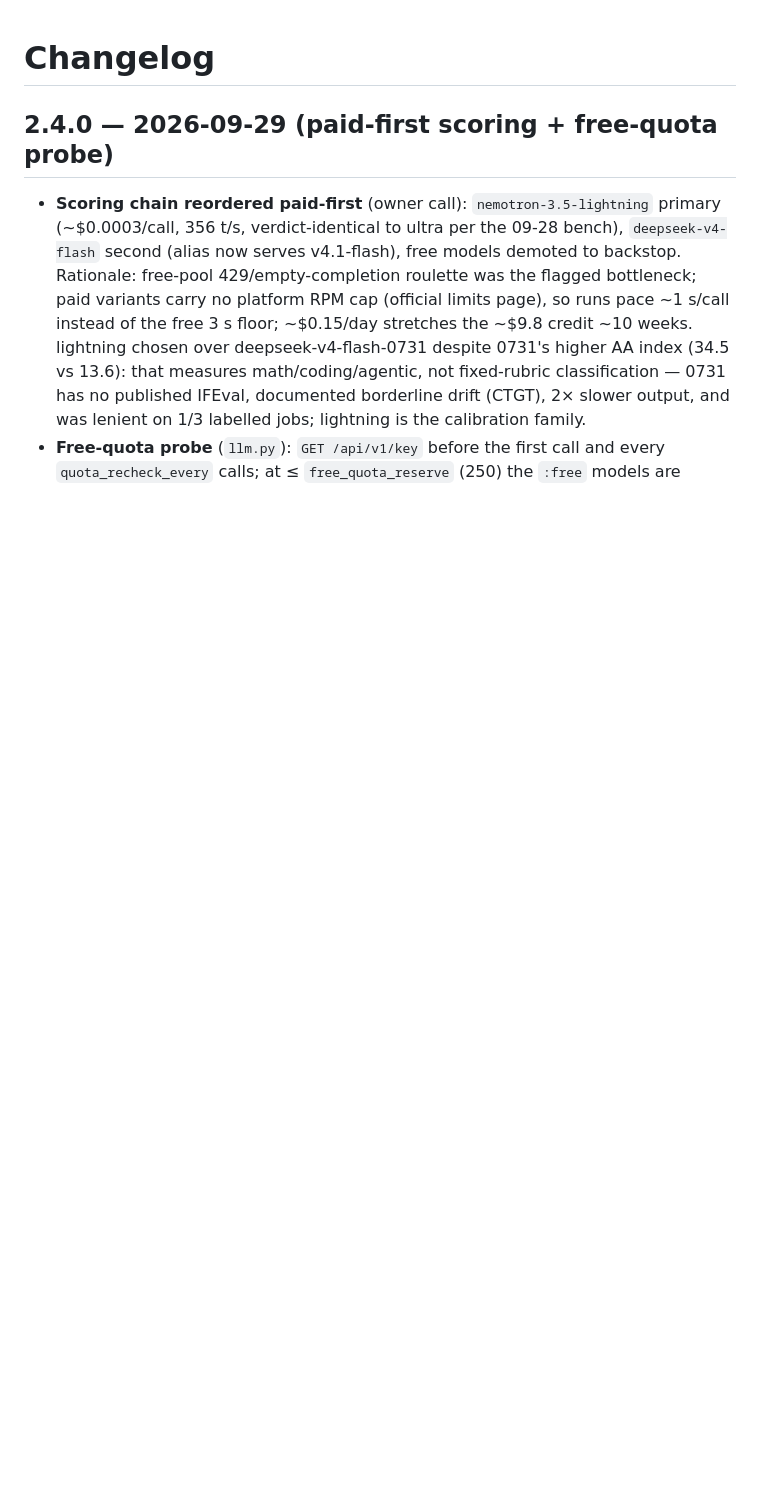
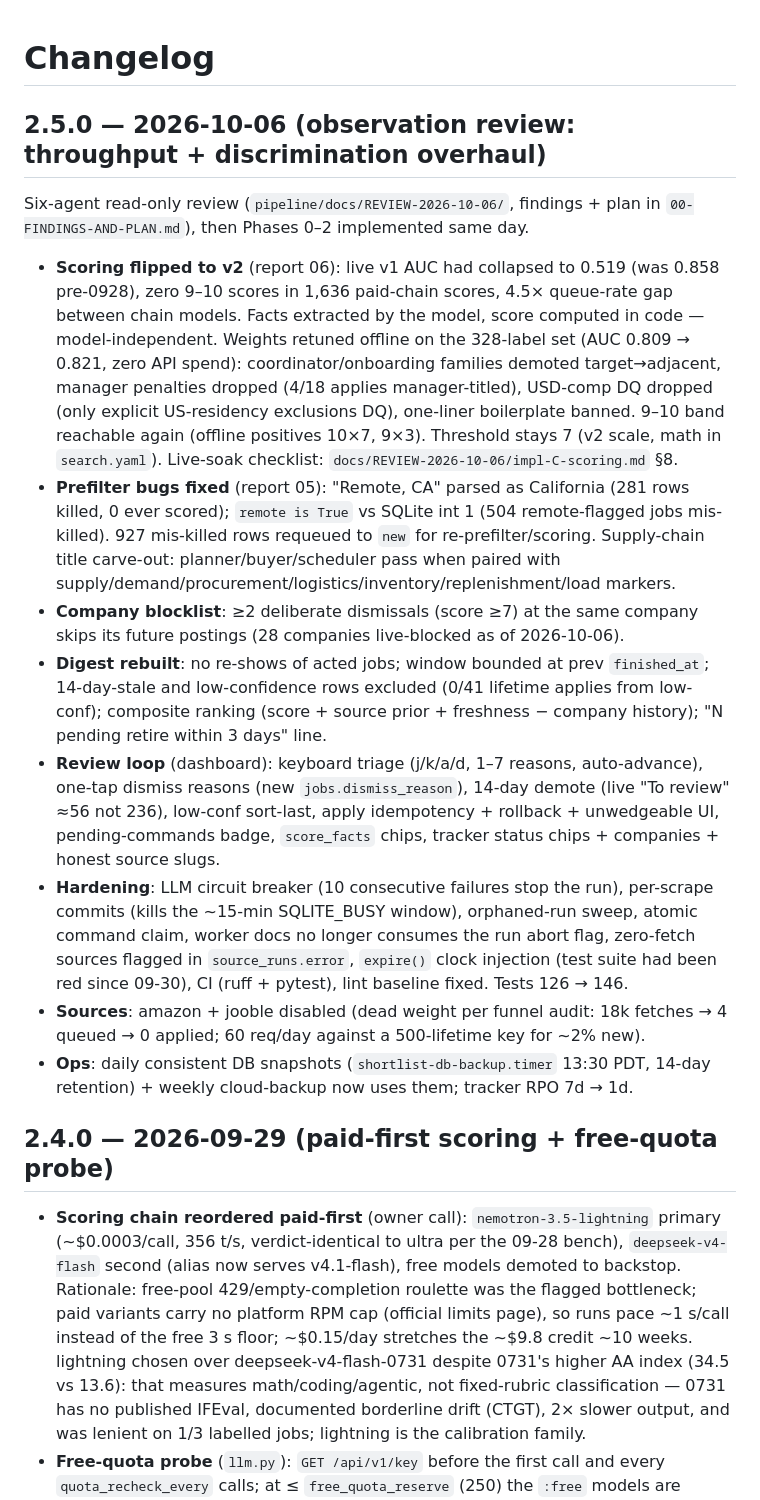
Before and after one commit to saunalserver/shortlist, a Markdown page: pipeline/docs/CHANGELOG.md, the part around the change. GitHub-like rendering; blank space fills up the shorter version.

Commit message:
docs: CHANGELOG 2.5.0 - observation review + phases 0-2

```diff
--- a/pipeline/docs/CHANGELOG.md
+++ b/pipeline/docs/CHANGELOG.md
@@ -1,4 +1,38 @@
 # Changelog
+
+## 2.5.0 — 2026-10-06 (observation review: throughput + discrimination overhaul)
+
+Six-agent read-only review (`pipeline/docs/REVIEW-2026-10-06/`, findings + plan in `00-FINDINGS-AND-PLAN.md`),
+then Phases 0–2 implemented same day.
+
+- **Scoring flipped to v2** (report 06): live v1 AUC had collapsed to 0.519 (was 0.858 pre-0928), zero 9–10
+  scores in 1,636 paid-chain scores, 4.5× queue-rate gap between chain models. Facts extracted by the model,
+  score computed in code — model-independent. Weights retuned offline on the 328-label set (AUC 0.809 → 0.821,
+  zero API spend): coordinator/onboarding families demoted target→adjacent, manager penalties dropped
+  (4/18 applies manager-titled), USD-comp DQ dropped (only explicit US-residency exclusions DQ), one-liner
+  boilerplate banned. 9–10 band reachable again (offline positives 10×7, 9×3). Threshold stays 7 (v2 scale,
+  math in `search.yaml`). Live-soak checklist: `docs/REVIEW-2026-10-06/impl-C-scoring.md` §8.
+- **Prefilter bugs fixed** (report 05): "Remote, CA" parsed as California (281 rows killed, 0 ever scored);
+  `remote is True` vs SQLite int 1 (504 remote-flagged jobs mis-killed). 927 mis-killed rows requeued to
+  `new` for re-prefilter/scoring. Supply-chain title carve-out: planner/buyer/scheduler pass when paired
+  with supply/demand/procurement/logistics/inventory/replenishment/load markers.
+- **Company blocklist**: ≥2 deliberate dismissals (score ≥7) at the same company skips its future postings
+  (28 companies live-blocked as of 2026-10-06).
+- **Digest rebuilt**: no re-shows of acted jobs; window bounded at prev `finished_at`; 14-day-stale and
+  low-confidence rows excluded (0/41 lifetime applies from low-conf); composite ranking
+  (score + source prior + freshness − company history); "N pending retire within 3 days" line.
+- **Review loop** (dashboard): keyboard triage (j/k/a/d, 1–7 reasons, auto-advance), one-tap dismiss reasons
+  (new `jobs.dismiss_reason`), 14-day demote (live "To review" ≈56 not 236), low-conf sort-last, apply
+  idempotency + rollback + unwedgeable UI, pending-commands badge, `score_facts` chips, tracker status
+  chips + companies + honest source slugs.
+- **Hardening**: LLM circuit breaker (10 consecutive failures stop the run), per-scrape commits (kills the
+  ~15-min SQLITE_BUSY window), orphaned-run sweep, atomic command claim, worker docs no longer consumes
+  the run abort flag, zero-fetch sources flagged in `source_runs.error`, `expire()` clock injection
+  (test suite had been red since 09-30), CI (ruff + pytest), lint baseline fixed. Tests 126 → 146.
+- **Sources**: amazon + jooble disabled (dead weight per funnel audit: 18k fetches → 4 queued → 0 applied;
+  60 req/day against a 500-lifetime key for ~2% new).
+- **Ops**: daily consistent DB snapshots (`shortlist-db-backup.timer` 13:30 PDT, 14-day retention) + weekly
+  cloud-backup now uses them; tracker RPO 7d → 1d.
 
 ## 2.4.0 — 2026-09-29 (paid-first scoring + free-quota probe)
 
```
